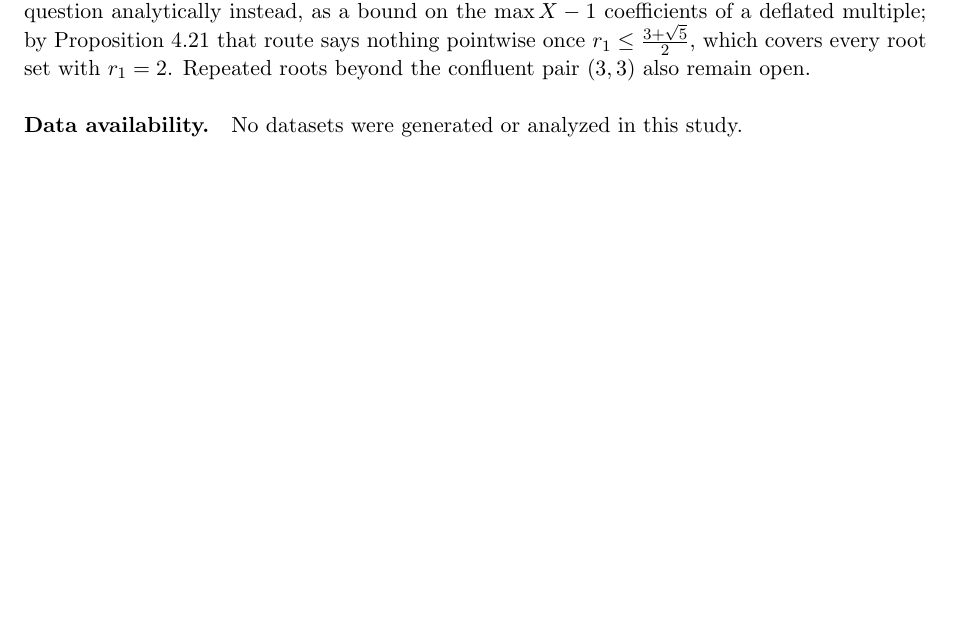
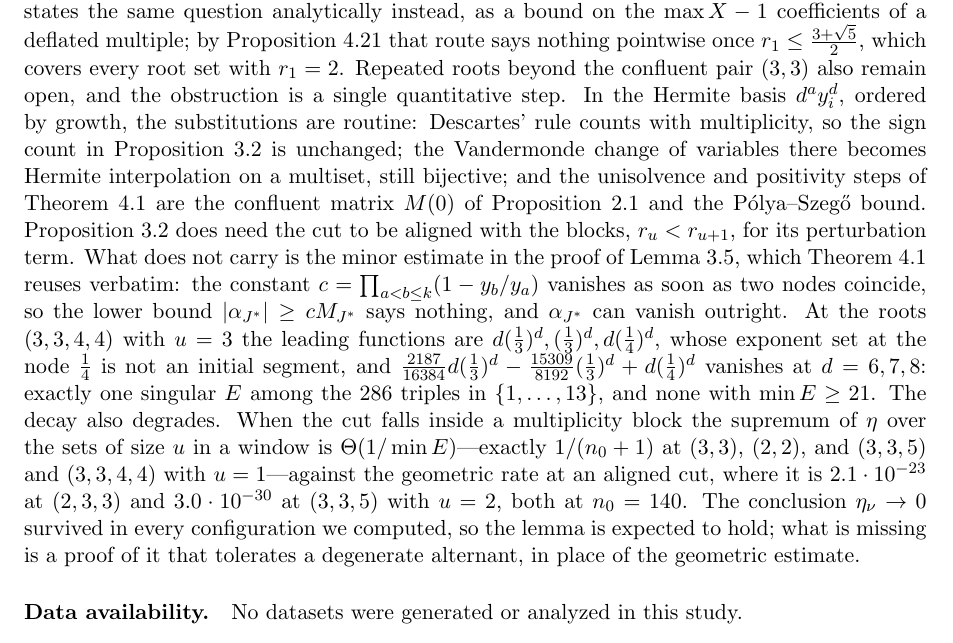
Before and after one commit to bangyen/coefficient-mass, a LaTeX paper (coefficient-mass-attainment.tex): part of page 25 of 25 before the commit and part of page 25 of 26 after it, cut so that both start at the same text, the shorter picture padded with empty space. Compiled offline with pdfLaTeX.

Commit message:
coefficient-mass: pin the confluent placement obstruction to one step
The repeated-root extension of prop:partial, lem:signs and thm:value is a
routine substitution in the Hermite basis -- Descartes counts with
multiplicity, the Vandermonde change of variables becomes Hermite
interpolation on a multiset, and the unisolvence and positivity steps are
prop:confluent's M(0) and Polya-Szego -- except for one quantitative step.

lem:far's minor estimate, reused verbatim in thm:value, uses
c = prod (1 - y_b/y_a), which vanishes the moment two nodes coincide, so
its lower bound on the leading alternant is vacuous and the alternant can
vanish outright: at (3,3,4,4) with u = 3 the span of d(1/3)^d, (1/3)^d,
d(1/4)^d has a kernel at d = 6,7,8.  The decay also falls from geometric
to Theta(1/min E) whenever the cut lands inside a multiplicity block.
eta -> 0 still held in every configuration swept, so the lemma is expected
true; what is missing is a proof that tolerates a degenerate alternant.

```diff
--- a/coefficient-mass-attainment.tex
+++ b/coefficient-mass-attainment.tex
@@ -1959,7 +1959,34 @@ by as much as a factor $2.01$.  Proposition~\ref{prop:head} states the same
 question analytically instead, as a bound on the $\max X-1$ coefficients of a
 deflated multiple; by Proposition~\ref{prop:defthresh} that route says nothing
 pointwise once $r_1\le\tfrac{3+\sqrt5}2$, which covers every root set with
-$r_1=2$.  Repeated roots beyond the confluent pair $(3,3)$ also remain open.
+$r_1=2$.  Repeated roots beyond the confluent pair $(3,3)$ also remain open, and the
+obstruction is a single quantitative step.  In the Hermite basis $d^ay_i^d$,
+ordered by growth, the substitutions are routine: Descartes' rule counts with
+multiplicity, so the sign count in Proposition~\ref{prop:partial} is unchanged;
+the Vandermonde change of variables there becomes Hermite interpolation on a
+multiset, still bijective; and the unisolvence and positivity steps of
+Theorem~\ref{thm:value} are the confluent matrix $M(0)$ of
+Proposition~\ref{prop:confluent} and the P\'olya--Szeg\H o bound.
+Proposition~\ref{prop:partial} does need the cut to be aligned with the
+blocks, $r_u<r_{u+1}$, for its perturbation term.  What does not carry is the
+minor estimate in the proof of Lemma~\ref{lem:far}, which
+Theorem~\ref{thm:value} reuses verbatim: the constant
+$c=\prod_{a<b\le k}(1-y_b/y_a)$ vanishes as soon as two nodes coincide, so the
+lower bound $|\alpha_{J^*}|\ge cM_{J^*}$ says nothing, and $\alpha_{J^*}$ can
+vanish outright.  At the roots $(3,3,4,4)$ with $u=3$ the leading functions are
+$d(\tfrac13)^d,(\tfrac13)^d,d(\tfrac14)^d$, whose exponent set at the node
+$\tfrac14$ is not an initial segment, and
+$\tfrac{2187}{16384}d(\tfrac13)^d-\tfrac{15309}{8192}(\tfrac13)^d+d(\tfrac14)^d$
+vanishes at $d=6,7,8$: exactly one singular $E$ among the $286$ triples in
+$\{1,\ldots,13\}$, and none with $\min E\ge21$.  The decay also degrades.  When
+the cut falls inside a multiplicity block the supremum of $\eta$ over the sets
+of size $u$ in a window is $\Theta(1/\min E)$---exactly $1/(n_0+1)$ at $(3,3)$,
+$(2,2)$, and $(3,3,5)$ and $(3,3,4,4)$ with $u=1$---against the geometric rate
+at an aligned cut, where it is $2.1\cdot10^{-23}$ at $(2,3,3)$ and
+$3.0\cdot10^{-30}$ at $(3,3,5)$ with $u=2$, both at $n_0=140$.  The conclusion
+$\eta_\nu\to0$ survived in every configuration we computed, so the lemma is
+expected to hold; what is missing is a proof of it that tolerates a degenerate
+alternant, in place of the geometric estimate.
 
 \paragraph{Data availability.}
 No datasets were generated or analyzed in this study.
```
